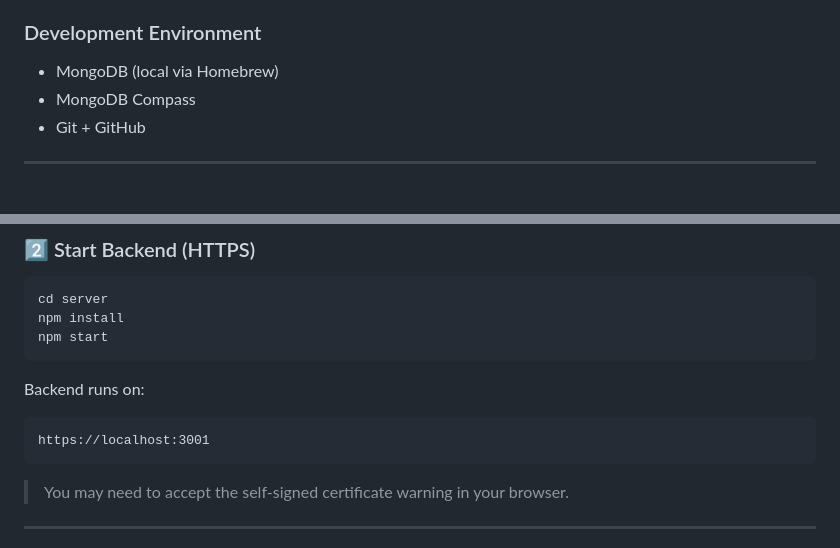
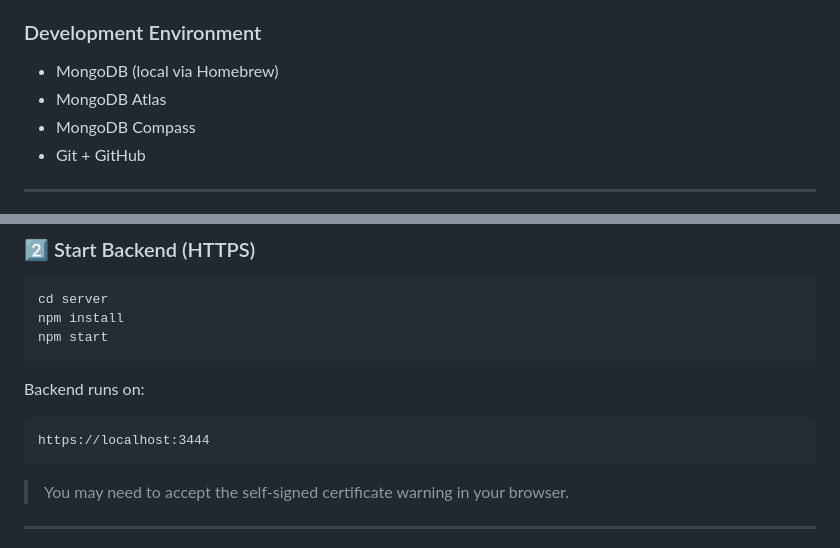
Before and after one commit to michaelkaffel/where-was-that-fullstack, a Markdown page: README.md, 2 parts joined by grey strips. Rendered like a GitHub page.

Commit message:
Update README with MongoDB Atlas and new backend URL
Added MongoDB Atlas to the development environment section and updated backend URL.

````diff
--- a/README.md
+++ b/README.md
@@ -34,6 +34,7 @@ This project is structured as a full client/server application with clean separa
 
 ### Development Environment
 - MongoDB (local via Homebrew)
+- MongoDB Atlas
 - MongoDB Compass
 - Git + GitHub
 
@@ -160,7 +161,7 @@ npm start
 Backend runs on:
 
 ```
-https://localhost:3001
+https://localhost:3444
 ```
 
 > You may need to accept the self-signed certificate warning in your browser.
````
